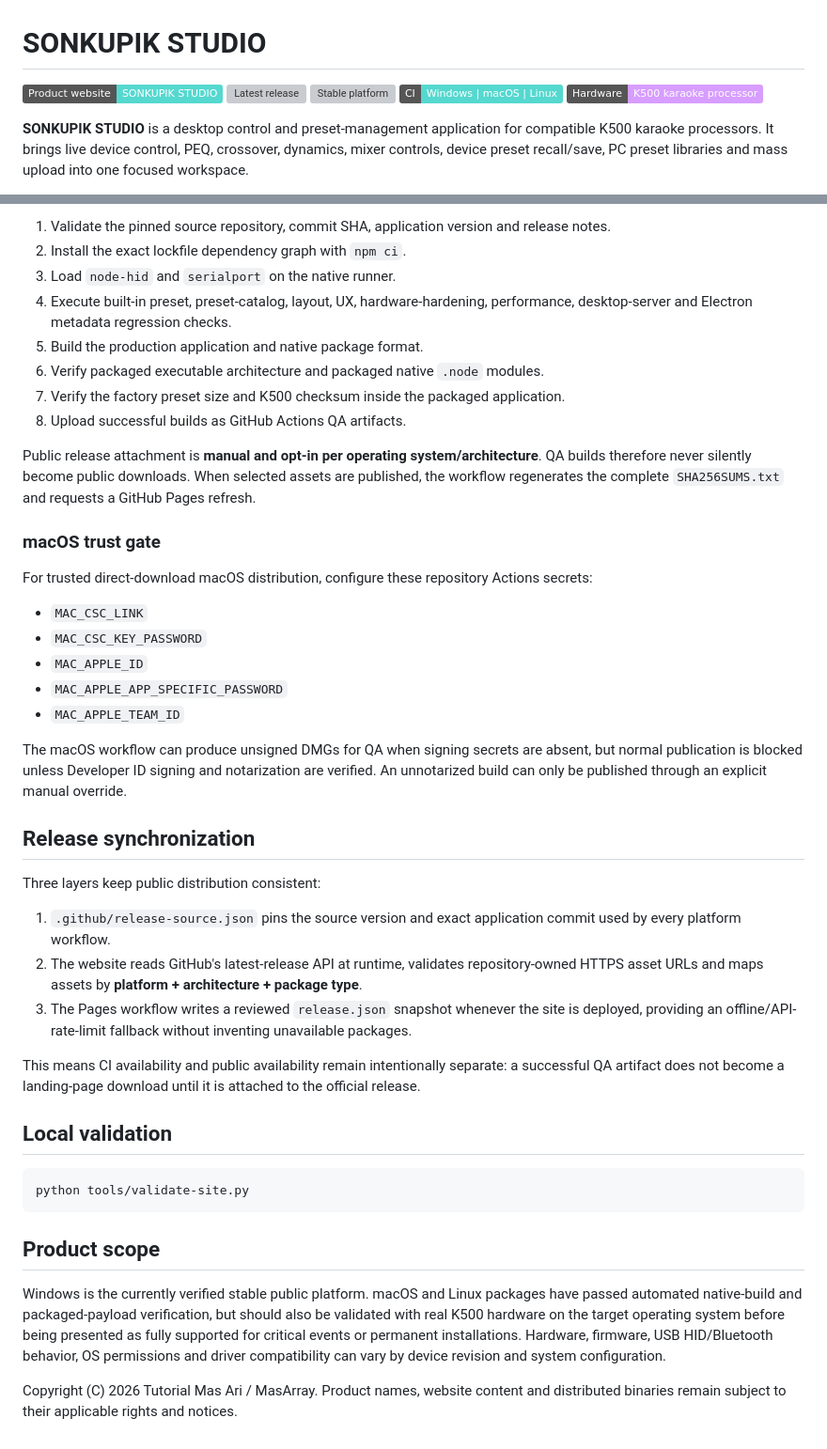
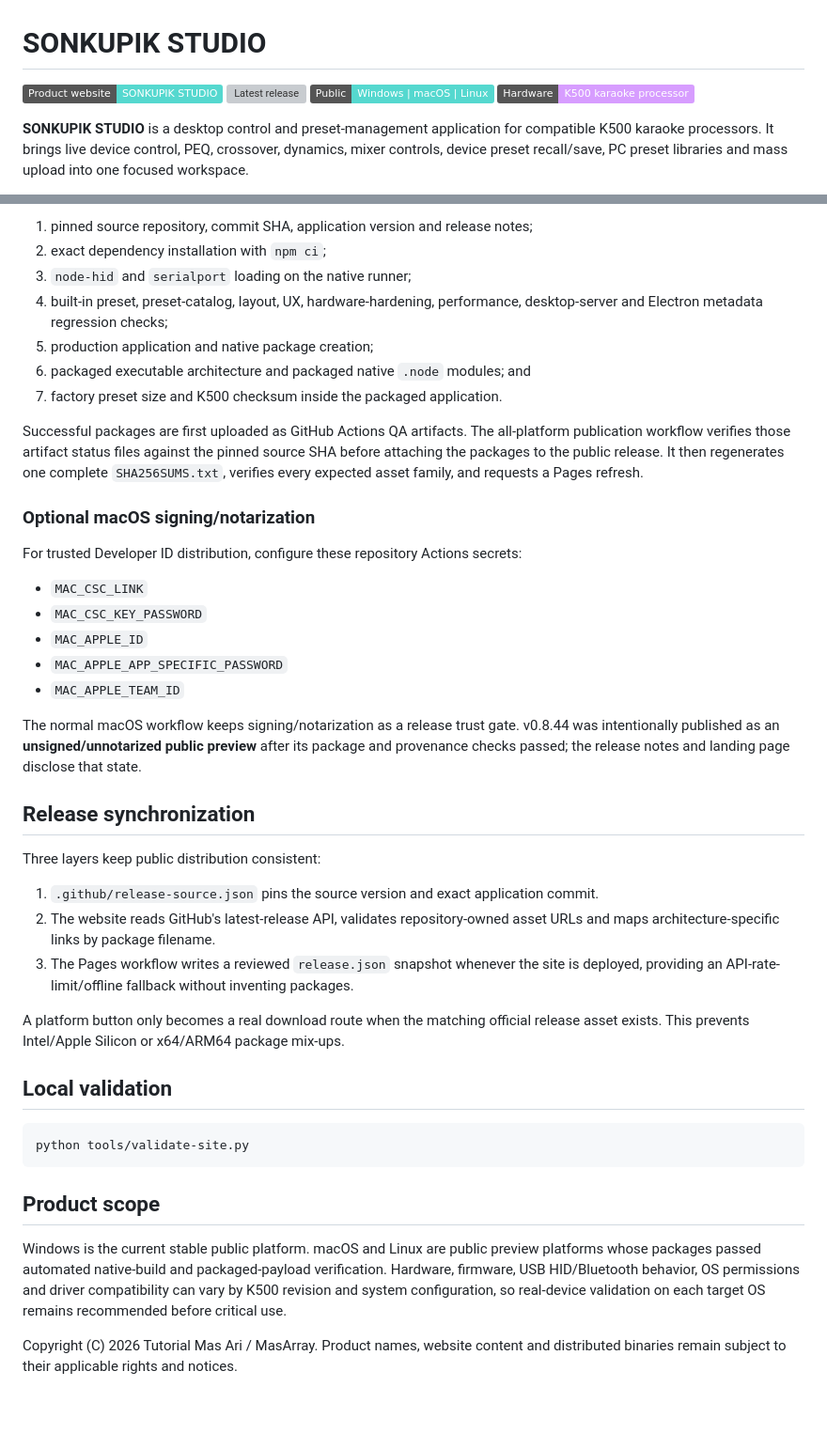
Before and after one commit to masarray/sonkupik-studio, a Markdown page: README.md, 2 parts joined by grey strips. Shown at 94% size. Drawn GitHub-style; badges without logos; blank space fills up the shorter version; grey boxes are pictures that could not be loaded.

```diff
--- a/README.md
+++ b/README.md
@@ -2,8 +2,7 @@
 
 [![Website](https://img.shields.io/badge/Product%20website-SONKUPIK%20STUDIO-55d8cf)](https://masarray.github.io/sonkupik-studio/)
 [![Latest release](https://img.shields.io/github/v/release/masarray/sonkupik-studio?label=Latest%20release)](https://github.com/masarray/sonkupik-studio/releases/latest)
-[![Stable platform](https://img.shields.io/badge/Stable-Windows%2010%2F11-7aa2ff)](#downloads)
-[![CI targets](https://img.shields.io/badge/CI-Windows%20%7C%20macOS%20%7C%20Linux-55d8cf)](#platform-status)
+[![Public platforms](https://img.shields.io/badge/Public-Windows%20%7C%20macOS%20%7C%20Linux-55d8cf)](#platform-status)
 [![Processor](https://img.shields.io/badge/Hardware-K500%20karaoke%20processor-d79dff)](#product-scope)
 
 **SONKUPIK STUDIO** is a desktop control and preset-management application for compatible K500 karaoke processors. It brings live device control, PEQ, crossover, dynamics, mixer controls, device preset recall/save, PC preset libraries and mass upload into one focused workspace.
@@ -80,18 +81,17 @@ Each macOS/Linux lane performs the following release gates before its artifact i
 
-1. Validate the pinned source repository, commit SHA, application version and release notes.
-2. Install the exact lockfile dependency graph with `npm ci`.
-3. Load `node-hid` and `serialport` on the native runner.
-4. Execute built-in preset, preset-catalog, layout, UX, hardware-hardening, performance, desktop-server and Electron metadata regression checks.
-5. Build the production application and native package format.
-6. Verify packaged executable architecture and packaged native `.node` modules.
-7. Verify the factory preset size and K500 checksum inside the packaged application.
-8. Upload successful builds as GitHub Actions QA artifacts.
+1. pinned source repository, commit SHA, application version and release notes;
+2. exact dependency installation with `npm ci`;
+3. `node-hid` and `serialport` loading on the native runner;
+4. built-in preset, preset-catalog, layout, UX, hardware-hardening, performance, desktop-server and Electron metadata regression checks;
+5. production application and native package creation;
+6. packaged executable architecture and packaged native `.node` modules; and
+7. factory preset size and K500 checksum inside the packaged application.
 
-Public release attachment is **manual and opt-in per operating system/architecture**. QA builds therefore never silently become public downloads. When selected assets are published, the workflow regenerates the complete `SHA256SUMS.txt` and requests a GitHub Pages refresh.
+Successful packages are first uploaded as GitHub Actions QA artifacts. The all-platform publication workflow verifies those artifact status files against the pinned source SHA before attaching the packages to the public release. It then regenerates one complete `SHA256SUMS.txt`, verifies every expected asset family, and requests a Pages refresh.
 
-### macOS trust gate
+### Optional macOS signing/notarization
 
-For trusted direct-download macOS distribution, configure these repository Actions secrets:
+For trusted Developer ID distribution, configure these repository Actions secrets:
 
 - `MAC_CSC_LINK`
 - `MAC_CSC_KEY_PASSWORD`
@@ -99,17 +99,17 @@ For trusted direct-download macOS distribution, configure these repository Actio
 - `MAC_APPLE_APP_SPECIFIC_PASSWORD`
 - `MAC_APPLE_TEAM_ID`
 
-The macOS workflow can produce unsigned DMGs for QA when signing secrets are absent, but normal publication is blocked unless Developer ID signing and notarization are verified. An unnotarized build can only be published through an explicit manual override.
+The normal macOS workflow keeps signing/notarization as a release trust gate. v0.8.44 was intentionally published as an **unsigned/unnotarized public preview** after its package and provenance checks passed; the release notes and landing page disclose that state.
 
 ## Release synchronization
 
 Three layers keep public distribution consistent:
 
-1. `.github/release-source.json` pins the source version and exact application commit used by every platform workflow.
-2. The website reads GitHub's latest-release API at runtime, validates repository-owned HTTPS asset URLs and maps assets by **platform + architecture + package type**.
-3. The Pages workflow writes a reviewed `release.json` snapshot whenever the site is deployed, providing an offline/API-rate-limit fallback without inventing unavailable packages.
+1. `.github/release-source.json` pins the source version and exact application commit.
+2. The website reads GitHub's latest-release API, validates repository-owned asset URLs and maps architecture-specific links by package filename.
+3. The Pages workflow writes a reviewed `release.json` snapshot whenever the site is deployed, providing an API-rate-limit/offline fallback without inventing packages.
 
-This means CI availability and public availability remain intentionally separate: a successful QA artifact does not become a landing-page download until it is attached to the official release.
+A platform button only becomes a real download route when the matching official release asset exists. This prevents Intel/Apple Silicon or x64/ARM64 package mix-ups.
 
 ## Local validation
 
@@ -119,6 +119,6 @@ python tools/validate-site.py
 
 ## Product scope
 
-Windows is the currently verified stable public platform. macOS and Linux packages have passed automated native-build and packaged-payload verification, but should also be validated with real K500 hardware on the target operating system before being presented as fully supported for critical events or permanent installations. Hardware, firmware, USB HID/Bluetooth behavior, OS permissions and driver compatibility can vary by device revision and system configuration.
+Windows is the current stable public platform. macOS and Linux are public preview platforms whose packages passed automated native-build and packaged-payload verification. Hardware, firmware, USB HID/Bluetooth behavior, OS permissions and driver compatibility can vary by K500 revision and system configuration, so real-device validation on each target OS remains recommended before critical use.
 
 Copyright (C) 2026 Tutorial Mas Ari / MasArray. Product names, website content and distributed binaries remain subject to their applicable rights and notices.
```
Also changed, not shown: other parts of README.md (+27 -25 lines).
